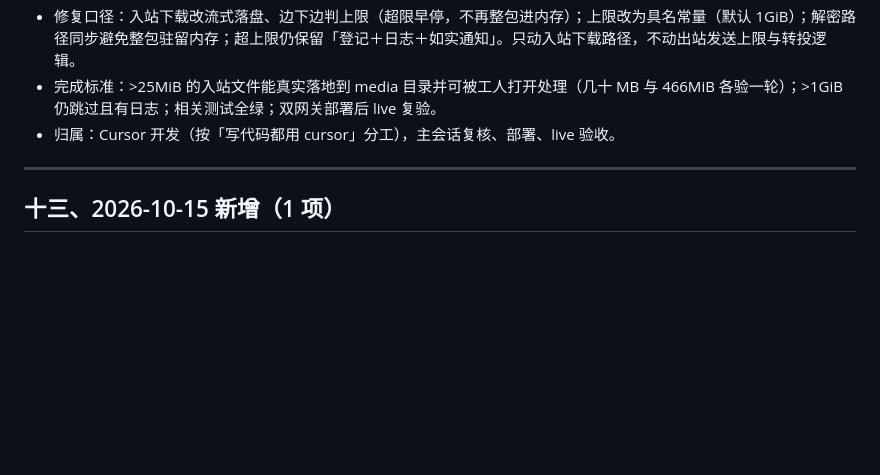
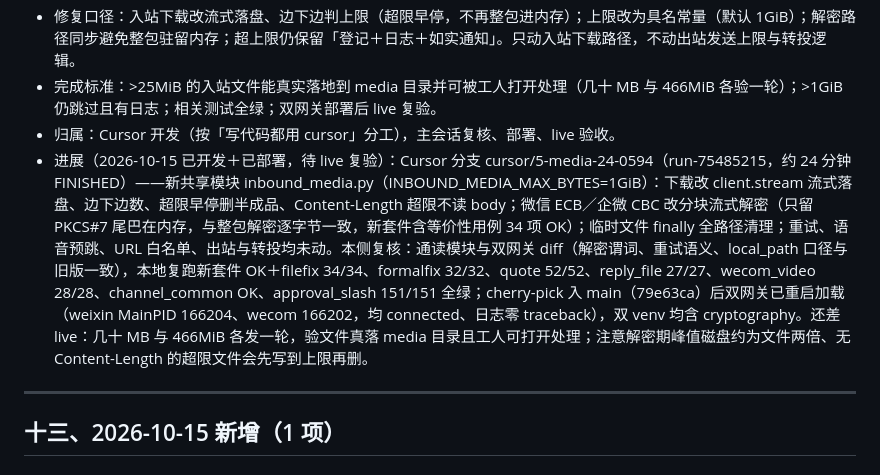
Before and after one commit to Sirhap/muse-mobile-channels, a Markdown page: docs/待办问题总清单-2026-10-13.md, the part around the change. Rendered like a GitHub page; blank space fills up the shorter version.

Commit message:
docs(todos): todo 24 implemented and deployed, live retest pending

```diff
--- a/docs/待办问题总清单-2026-10-13.md
+++ b/docs/待办问题总清单-2026-10-13.md
@@ -189,6 +189,7 @@
 - 修复口径：入站下载改流式落盘、边下边判上限（超限早停，不再整包进内存）；上限改为具名常量（默认 1GiB）；解密路径同步避免整包驻留内存；超上限仍保留「登记＋日志＋如实通知」。只动入站下载路径，不动出站发送上限与转投逻辑。
 - 完成标准：>25MiB 的入站文件能真实落地到 media 目录并可被工人打开处理（几十 MB 与 466MiB 各验一轮）；>1GiB 仍跳过且有日志；相关测试全绿；双网关部署后 live 复验。
 - 归属：Cursor 开发（按「写代码都用 cursor」分工），主会话复核、部署、live 验收。
+- 进展（2026-10-15 已开发＋已部署，待 live 复验）：Cursor 分支 cursor/5-media-24-0594（run-75485215，约 24 分钟 FINISHED）——新共享模块 inbound_media.py（INBOUND_MEDIA_MAX_BYTES=1GiB）：下载改 client.stream 流式落盘、边下边数、超限早停删半成品、Content-Length 超限不读 body；微信 ECB／企微 CBC 改分块流式解密（只留 PKCS#7 尾巴在内存，与整包解密逐字节一致，新套件含等价性用例 34 项 OK）；临时文件 finally 全路径清理；重试、语音预跳、URL 白名单、出站与转投均未动。本侧复核：通读模块与双网关 diff（解密谓词、重试语义、local_path 口径与旧版一致），本地复跑新套件 OK＋filefix 34/34、formalfix 32/32、quote 52/52、reply_file 27/27、wecom_video 28/28、channel_common OK、approval_slash 151/151 全绿；cherry-pick 入 main（79e63ca）后双网关已重启加载（weixin MainPID 166204、wecom 166202，均 connected、日志零 traceback），双 venv 均含 cryptography。还差 live：几十 MB 与 466MiB 各发一轮，验文件真落 media 目录且工人可打开处理；注意解密期峰值磁盘约为文件两倍、无 Content-Length 的超限文件会先写到上限再删。
 
 ---
 
```
